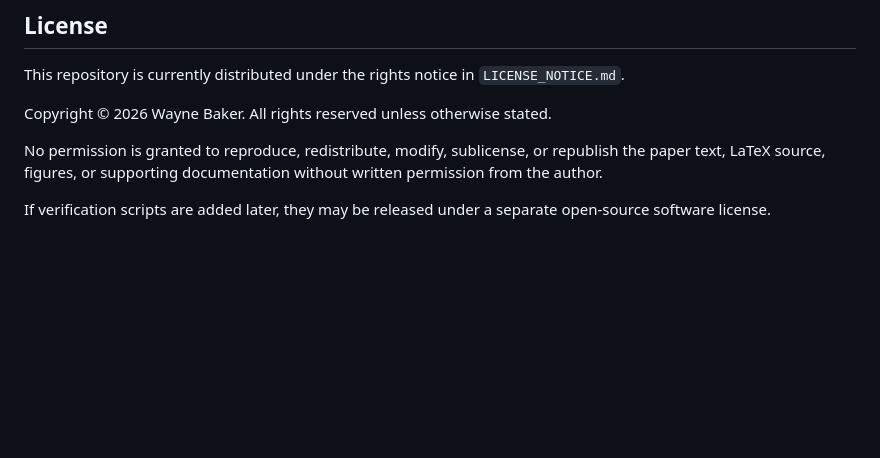
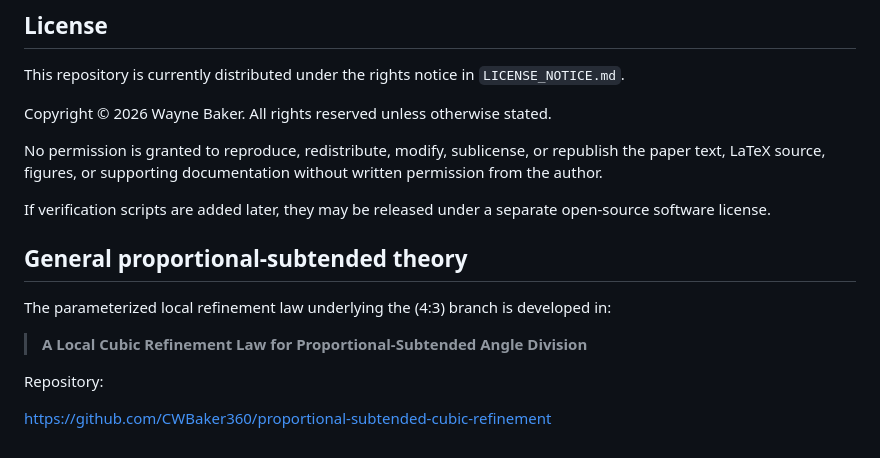
Before and after one commit to CWBaker360/Constructible-Cubic-Trisection, a Markdown page: README.md, the part around the change. Drawn GitHub-style; blank space fills up the shorter version.

```diff
--- a/README.md
+++ b/README.md
@@ -99,3 +99,13 @@ Copyright © 2026 Wayne Baker. All rights reserved unless otherwise stated.
 No permission is granted to reproduce, redistribute, modify, sublicense, or republish the paper text, LaTeX source, figures, or supporting documentation without written permission from the author.
 
 If verification scripts are added later, they may be released under a separate open-source software license.
+
+## General proportional-subtended theory
+
+The parameterized local refinement law underlying the \(4:3\) branch is developed in:
+
+> **A Local Cubic Refinement Law for Proportional-Subtended Angle Division**
+
+Repository:
+
+https://github.com/CWBaker360/proportional-subtended-cubic-refinement
```
